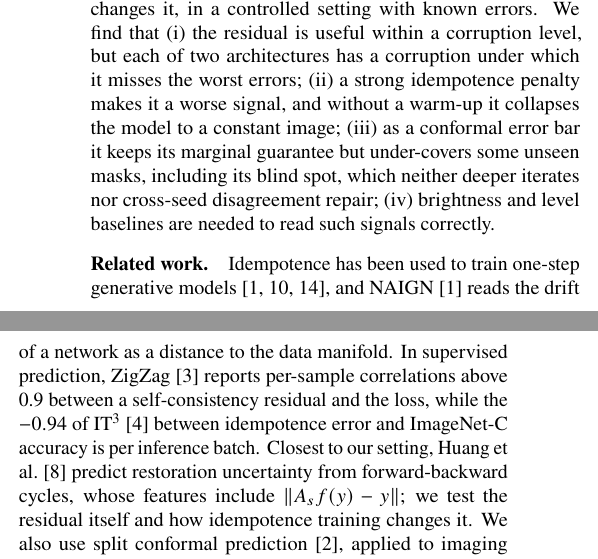
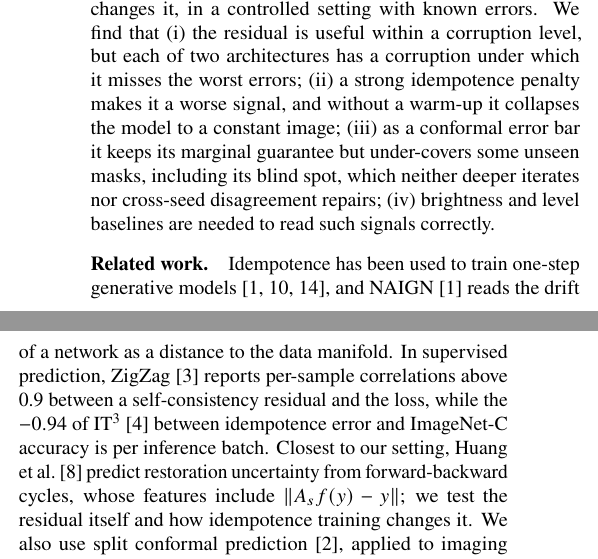
Before and after one commit to milmanb/fixed-point-reliability, a LaTeX paper (report/main.tex): two parts of the columns of page 1 of 3, joined at a grey line, cut so that both start at the same text. Compiled offline with pdfLaTeX.

Commit message:
Fix a verb agreement and two line breaks in the introduction
"neither deeper iterates nor cross-seed disagreement repairs" agrees with
the nearer subject, and "et al." and "ImageNet-C" no longer break across
lines.

Co-Authored-By: Claude Opus 5.5 <noreply@anthropic.com>
Co-authored-by: Itay Shorian <158083625+ItayShorian07@users.noreply.github.com>
Co-authored-by: Michael Bazkor <173443701+michaelbazkor@users.noreply.github.com>
Co-authored-by: Boaz Cohen <172991330+BoCo-456@users.noreply.github.com>
Co-authored-by: Assaf Fleischer <151733295+assaf-we-alg@users.noreply.github.com>

```diff
--- a/report/main.tex
+++ b/report/main.tex
@@ -69,7 +69,7 @@ architectures has a corruption under which it misses the worst errors; (ii)~a st
 penalty makes it a worse signal, and without a warm-up it collapses the model to a constant image;
 (iii)~as a conformal error bar it keeps its marginal guarantee but under-covers some unseen masks,
 including its blind spot, which neither deeper iterates nor cross-seed disagreement
-repair;
+repairs;
 (iv)~brightness and level baselines are needed to read such signals correctly.
 
 \paragraph{Related work.}
@@ -78,8 +78,8 @@ models~\cite{shocher2024ign,aljaff2025naign,zaman2025sign}, and NAIGN~\cite{alja
 a network as a distance to the data manifold. In supervised prediction,
 ZigZag~\cite{durasov2024zigzag} reports per-sample correlations above 0.9 between a
 self-consistency residual and the loss, while the $-0.94$ of IT$^3$~\cite{durasov2025it3} between
-idempotence error and ImageNet-C accuracy is per inference batch. Closest to our setting, Huang et
-al.~\cite{huang2023cycle} predict restoration uncertainty from forward-backward cycles, whose
+idempotence error and \mbox{ImageNet-C} accuracy is per inference batch. Closest to our setting, Huang
+et~al.~\cite{huang2023cycle} predict restoration uncertainty from forward-backward cycles, whose
 features include $\norm{A_s f(y) - y}$; we test the residual itself and how idempotence training
 changes it. We also use split conformal
 prediction~\cite{angelopoulos2021gentle}, applied to imaging
```
